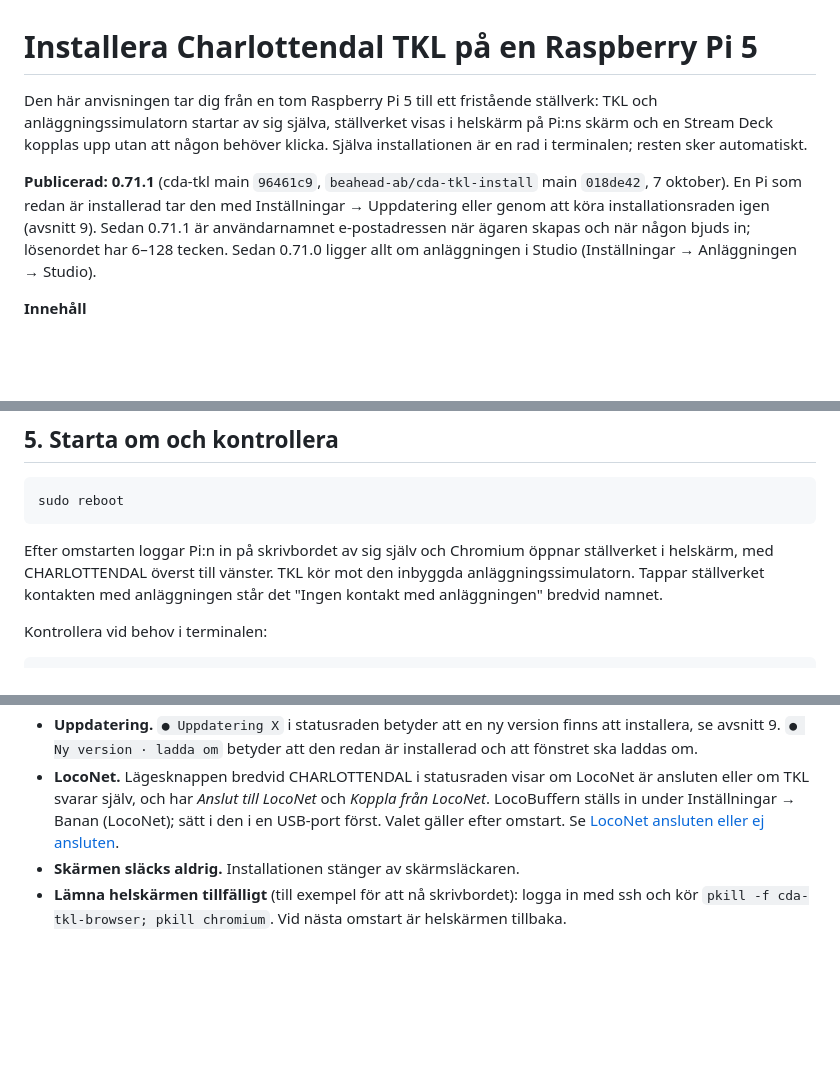
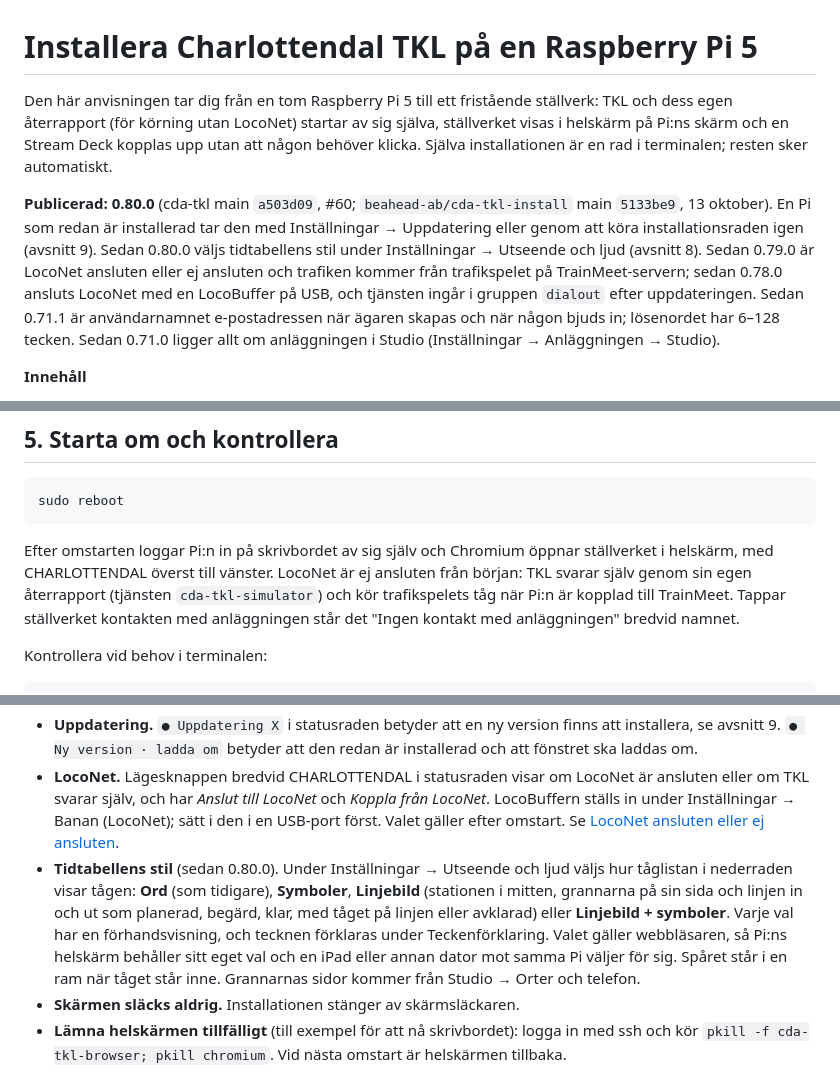
Before and after one commit to beahead-ab/cda-tkl-install, a Markdown page: docs/raspberry-pi.md, 3 parts joined by grey strips. Rendered like a GitHub page; blank space fills up the shorter version.

Commit message:
Charlottendal TKL 0.80.0: raspberry-pi.md

````diff
--- a/docs/raspberry-pi.md
+++ b/docs/raspberry-pi.md
@@ -1,14 +1,17 @@
 # Installera Charlottendal TKL på en Raspberry Pi 5
 
 Den här anvisningen tar dig från en tom Raspberry Pi 5 till ett fristående ställverk: TKL och
-anläggningssimulatorn startar av sig själva, ställverket visas i helskärm på Pi:ns skärm och en
+dess egen återrapport (för körning utan LocoNet) startar av sig själva, ställverket visas i helskärm på Pi:ns skärm och en
 Stream Deck kopplas upp utan att någon behöver klicka. Själva installationen är en rad i
 terminalen; resten sker automatiskt.
 
-**Publicerad: 0.71.1** (cda-tkl main `96461c9`, `beahead-ab/cda-tkl-install` main `018de42`, 7 oktober). En Pi som
-redan är installerad tar den med Inställningar → Uppdatering eller genom att köra installationsraden igen
-(avsnitt 9). Sedan 0.71.1 är användarnamnet e-postadressen när ägaren skapas och när någon bjuds in; lösenordet
-har 6–128 tecken. Sedan 0.71.0 ligger allt om anläggningen i Studio (Inställningar → Anläggningen → Studio).
+**Publicerad: 0.80.0** (cda-tkl main `a503d09`, #60; `beahead-ab/cda-tkl-install` main `5133be9`, 13 oktober). En
+Pi som redan är installerad tar den med Inställningar → Uppdatering eller genom att köra installationsraden igen
+(avsnitt 9). Sedan 0.80.0 väljs tidtabellens stil under Inställningar → Utseende och ljud (avsnitt 8). Sedan 0.79.0
+är LocoNet ansluten eller ej ansluten och trafiken kommer från trafikspelet på TrainMeet-servern; sedan 0.78.0 ansluts
+LocoNet med en LocoBuffer på USB, och tjänsten ingår i gruppen `dialout` efter uppdateringen. Sedan 0.71.1 är
+användarnamnet e-postadressen när ägaren skapas och när någon bjuds in; lösenordet har 6–128 tecken. Sedan 0.71.0
+ligger allt om anläggningen i Studio (Inställningar → Anläggningen → Studio).
 
 **Innehåll**
 
@@ -100,7 +103,8 @@ sudo reboot
 ```
 
 Efter omstarten loggar Pi:n in på skrivbordet av sig själv och Chromium öppnar ställverket i
-helskärm, med CHARLOTTENDAL överst till vänster. TKL kör mot den inbyggda anläggningssimulatorn.
+helskärm, med CHARLOTTENDAL överst till vänster. LocoNet är ej ansluten från början: TKL svarar själv genom
+sin egen återrapport (tjänsten `cda-tkl-simulator`) och kör trafikspelets tåg när Pi:n är kopplad till TrainMeet.
 Tappar ställverket kontakten med anläggningen står det "Ingen kontakt med anläggningen" bredvid namnet.
 
 Kontrollera vid behov i terminalen:
@@ -155,6 +159,12 @@ installationen har sagt åt Chromium att ställverket får använda Elgatos enhe
   själv, och har *Anslut till LocoNet* och *Koppla från LocoNet*. LocoBuffern ställs in under Inställningar → Banan
   (LocoNet); sätt i den i en USB-port först. Valet gäller efter omstart. Se
   [LocoNet ansluten eller ej ansluten](loconet-anslutning.md).
+- **Tidtabellens stil** (sedan 0.80.0). Under Inställningar → Utseende och ljud väljs hur tåglistan i nederraden
+  visar tågen: **Ord** (som tidigare), **Symboler**, **Linjebild** (stationen i mitten, grannarna på sin sida och
+  linjen in och ut som planerad, begärd, klar, med tåget på linjen eller avklarad) eller **Linjebild + symboler**.
+  Varje val har en förhandsvisning, och tecknen förklaras under Teckenförklaring. Valet gäller webbläsaren, så
+  Pi:ns helskärm behåller sitt eget val och en iPad eller annan dator mot samma Pi väljer för sig. Spåret står i
+  en ram när tåget står inne. Grannarnas sidor kommer från Studio → Orter och telefon.
 - **Skärmen släcks aldrig.** Installationen stänger av skärmsläckaren.
 - **Lämna helskärmen tillfälligt** (till exempel för att nå skrivbordet): logga in med ssh och kör
   `pkill -f cda-tkl-browser; pkill chromium`. Vid nästa omstart är helskärmen tillbaka.
````
